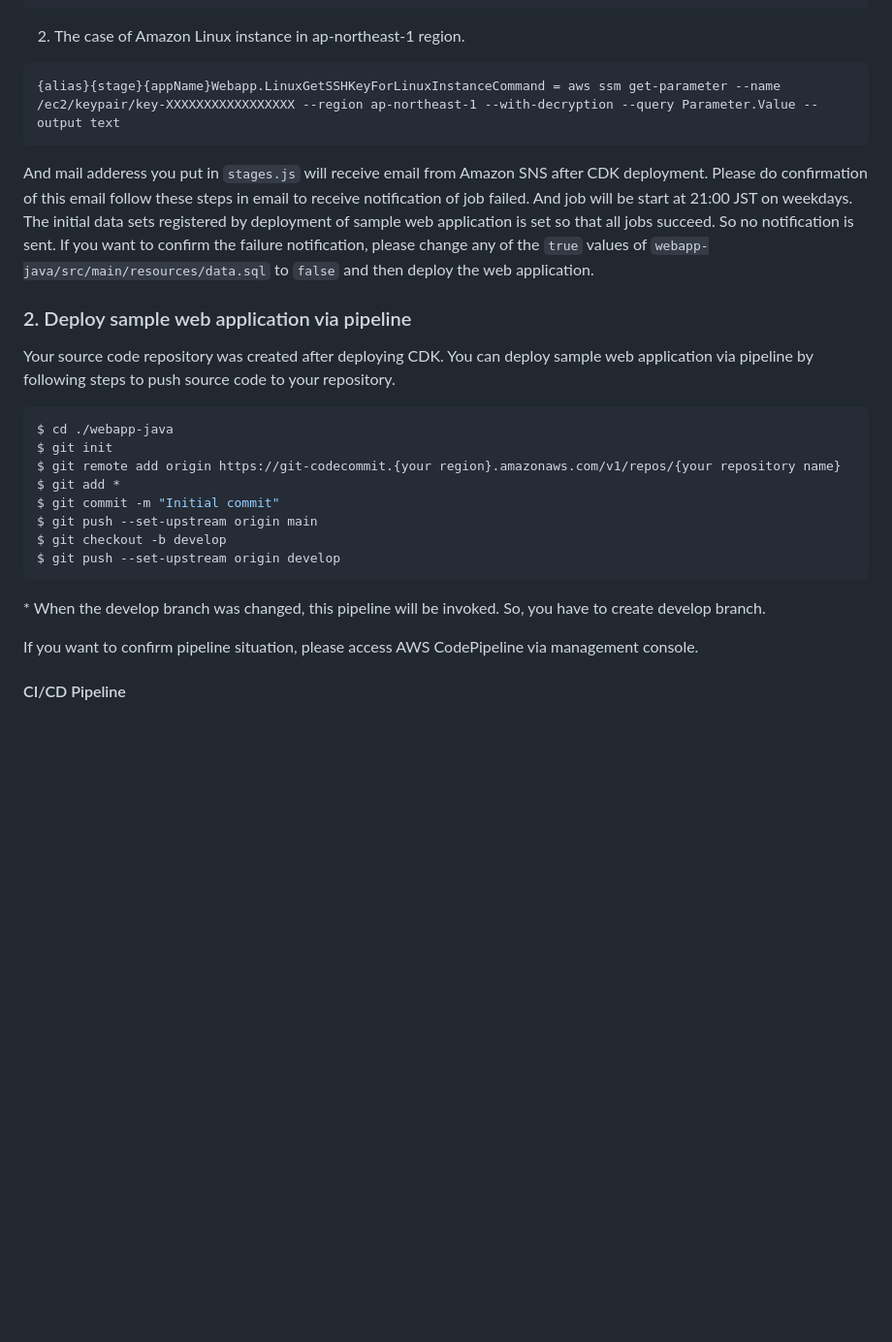
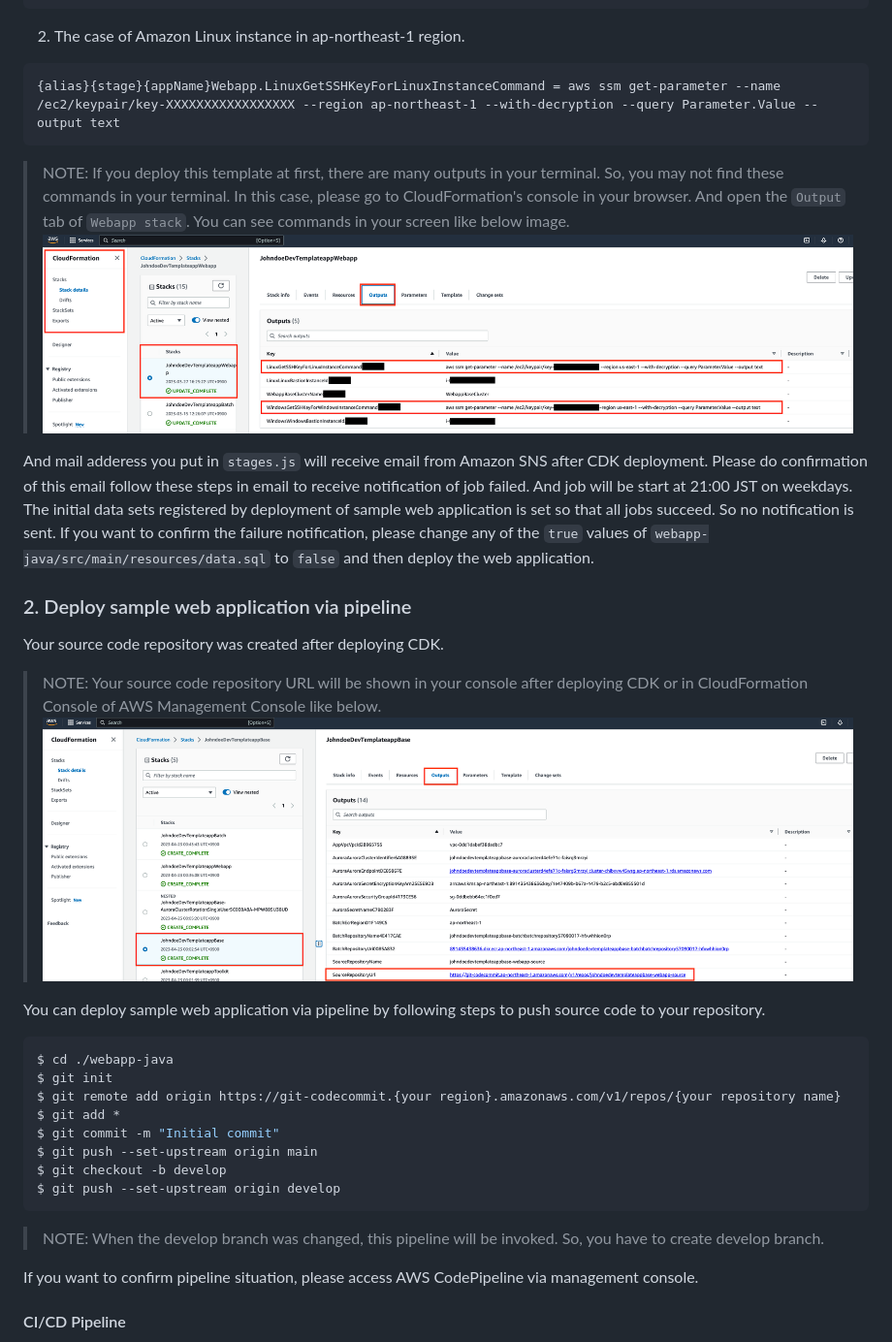
Before and after one commit to aws-samples/template-for-closed-network-system-workloads-on-aws, a Markdown page: infra/README.md, the part around the change. Shown: that part at 97% size. Rendered like a GitHub page; pictures changed too: docs/images/keypair_command_en.png (added), docs/images/repository_url_en.png (added); blank space fills up the shorter version.

Commit message:
Fix issue #5 and Improve guide doc (#6)
* Modify docs to understand how to get parameters and add source code to help to get them

* bug fix

````diff
--- a/infra/README.md
+++ b/infra/README.md
@@ -87,6 +87,13 @@ If you want to use ssh from your client or RDP connection via FleetManager, plea
 {alias}{stage}{appName}Webapp.LinuxGetSSHKeyForLinuxInstanceCommand = aws ssm get-parameter --name /ec2/keypair/key-XXXXXXXXXXXXXXXXX --region ap-northeast-1 --with-decryption --query Parameter.Value --output text
 ```
 
+> NOTE:
+> If you deploy this template at first, there are many outputs in your terminal.
+> So, you may not find these commands in your terminal.
+> In this case, please go to CloudFormation's console in your browser.
+> And open the `Output` tab of `Webapp stack`. You can see commands in your screen like below image.
+> ![How to get key pair command](../docs/images/keypair_command_en.png)
+
 And mail adderess you put in `stages.js` will receive email from Amazon SNS after CDK deployment.
 Please do confirmation of this email follow these steps in email to receive notification of job failed.
 And job will be start at 21:00 JST on weekdays. The initial data sets registered by deployment of sample web application is set so that all jobs succeed. So no notification is sent.
@@ -95,6 +102,11 @@ If you want to confirm the failure notification, please change any of the `true`
 ### 2. Deploy sample web application via pipeline
 
 Your source code repository was created after deploying CDK.
+
+> NOTE:
+> Your source code repository URL will be shown in your console after deploying CDK or in CloudFormation Console of AWS Management Console like below.
+> ![Source Code URL](../docs/images/repository_url_en.png)
+
 You can deploy sample web application via pipeline by following steps to push source code to your repository.
 
 ```bash
@@ -108,7 +120,8 @@ $ git checkout -b develop
 $ git push --set-upstream origin develop
 ```
 
-\* When the develop branch was changed, this pipeline will be invoked. So, you have to create develop branch.
+> NOTE:
+> When the develop branch was changed, this pipeline will be invoked. So, you have to create develop branch.
 
 If you want to confirm pipeline situation, please access AWS CodePipeline via management console.
 
````
Also changed, not shown: infra/README_ja.md (+13 -1 lines), docs/images/keypair_command_ja.png (added), docs/images/repository_url_ja.png (added), 3 other files.
